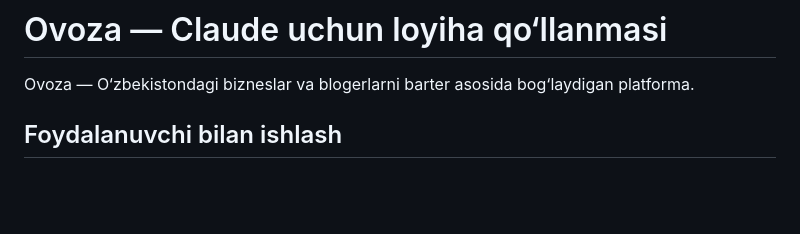
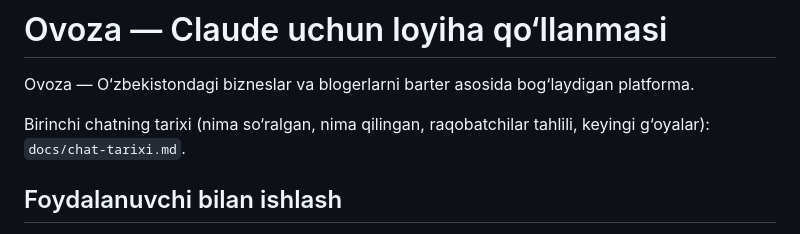
Before and after one commit to macrus-ai/Sarvarbek-, a Markdown page: CLAUDE.md, the part around the change. Drawn GitHub-style; blank space fills up the shorter version.

```diff
--- a/CLAUDE.md
+++ b/CLAUDE.md
@@ -1,6 +1,8 @@
 # Ovoza — Claude uchun loyiha qo‘llanmasi
 
 Ovoza — O‘zbekistondagi bizneslar va blogerlarni barter asosida bog‘laydigan platforma.
+
+Birinchi chatning tarixi (nima so‘ralgan, nima qilingan, raqobatchilar tahlili, keyingi g‘oyalar): `docs/chat-tarixi.md`.
 
 ## Foydalanuvchi bilan ishlash
 
```
Also changed, not shown: docs/chat-tarixi.md (added, +221 -0 lines).
